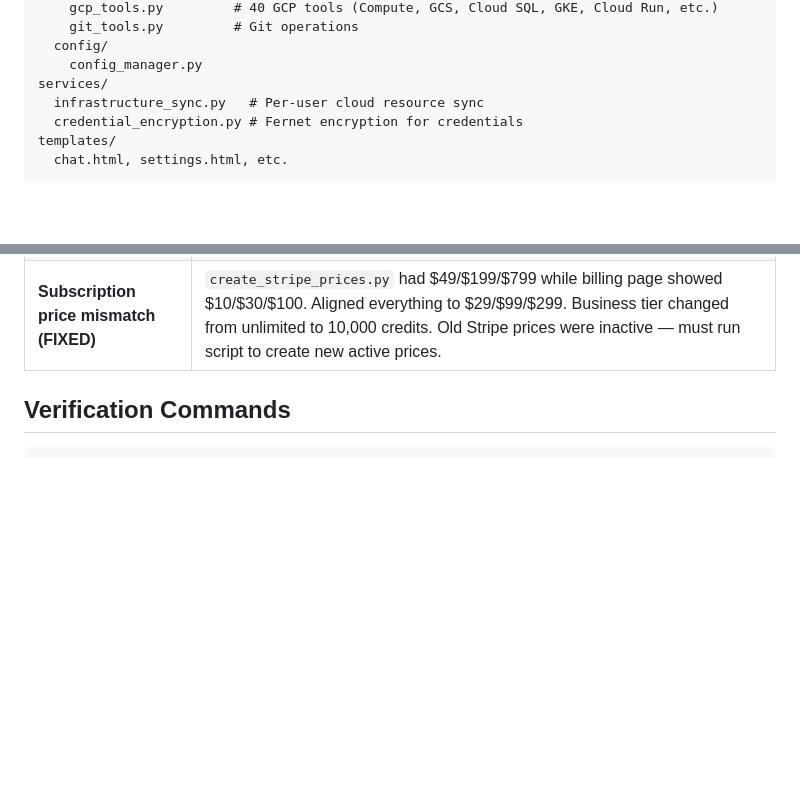
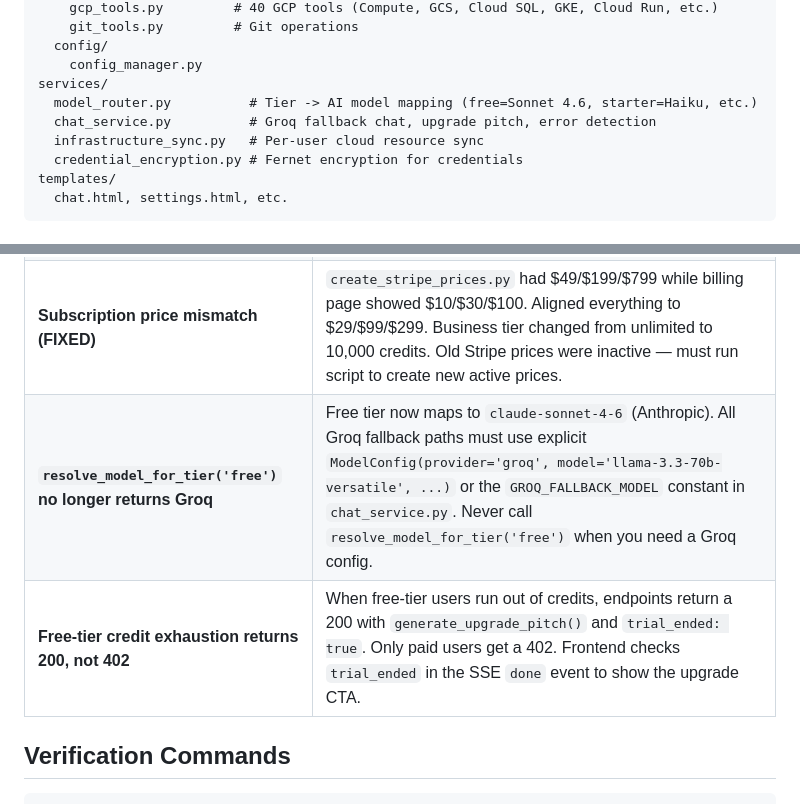
Before and after one commit to shittuay/DevOps-Agent, a Markdown page: CLAUDE.md, 2 parts joined by grey strips. Drawn GitHub-style; blank space fills up the shorter version.

```diff
--- a/CLAUDE.md
+++ b/CLAUDE.md
@@ -33,6 +33,8 @@ src/
   config/
     config_manager.py
 services/
+  model_router.py          # Tier -> AI model mapping (free=Sonnet 4.6, starter=Haiku, etc.)
+  chat_service.py          # Groq fallback chat, upgrade pitch, error detection
   infrastructure_sync.py   # Per-user cloud resource sync
   credential_encryption.py # Fernet encryption for credentials
 templates/
@@ -172,6 +174,8 @@ def my_tool(param: str, project_id: Optional[str] = None) -> Dict[str, Any]:
 | **Stripe price IDs not loading in production** | `MANAGED_SECRET_KEYS` in `secrets_manager.py` was missing Stripe price IDs. Added all `STRIPE_PRICE_*` and `STRIPE_PUBLISHABLE_KEY` to the list. Must also be added to AWS Secrets Manager JSON. |
 | **Credit pack size mismatch** | Billing page showed packs of 50/200 but Stripe config has 100/250. Fixed billing.html to match Stripe: 100/$10, 250/$20, 500/$35, 1000/$60. |
 | **Subscription price mismatch (FIXED)** | `create_stripe_prices.py` had $49/$199/$799 while billing page showed $10/$30/$100. Aligned everything to $29/$99/$299. Business tier changed from unlimited to 10,000 credits. Old Stripe prices were inactive — must run script to create new active prices. |
+| **`resolve_model_for_tier('free')` no longer returns Groq** | Free tier now maps to `claude-sonnet-4-6` (Anthropic). All Groq fallback paths must use explicit `ModelConfig(provider='groq', model='llama-3.3-70b-versatile', ...)` or the `GROQ_FALLBACK_MODEL` constant in `chat_service.py`. Never call `resolve_model_for_tier('free')` when you need a Groq config. |
+| **Free-tier credit exhaustion returns 200, not 402** | When free-tier users run out of credits, endpoints return a 200 with `generate_upgrade_pitch()` and `trial_ended: true`. Only paid users get a 402. Frontend checks `trial_ended` in the SSE `done` event to show the upgrade CTA. |
 
 ## Verification Commands
 
```
Also changed, not shown: other parts of CLAUDE.md (+36 -0 lines).
